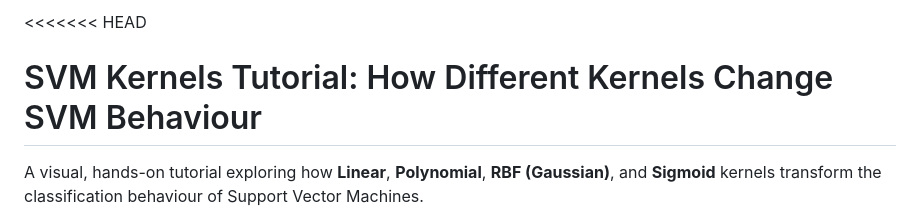
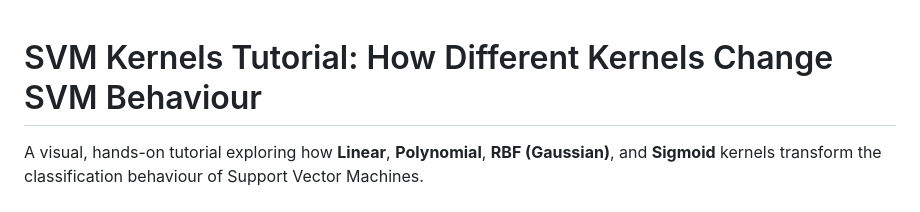
Before and after one commit to muzamilahmad7/Machine-Learning-Tutorial, a Markdown page: README.md, the part around the change. Drawn GitHub-style.

```diff
--- a/README.md
+++ b/README.md
@@ -1,4 +1,4 @@
-<<<<<<< HEAD
+
 # SVM Kernels Tutorial: How Different Kernels Change SVM Behaviour
 
 A visual, hands-on tutorial exploring how **Linear**, **Polynomial**, **RBF (Gaussian)**, and **Sigmoid** kernels transform the classification behaviour of Support Vector Machines.
```
